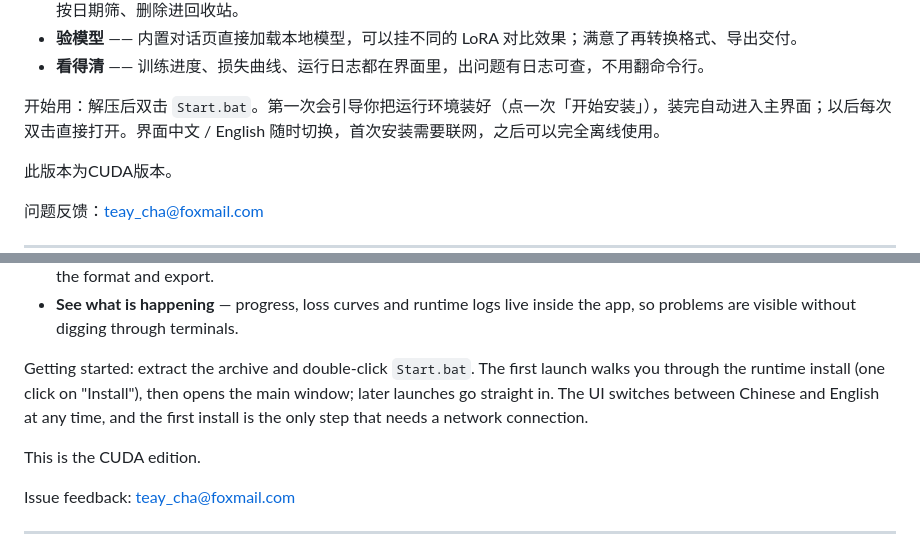
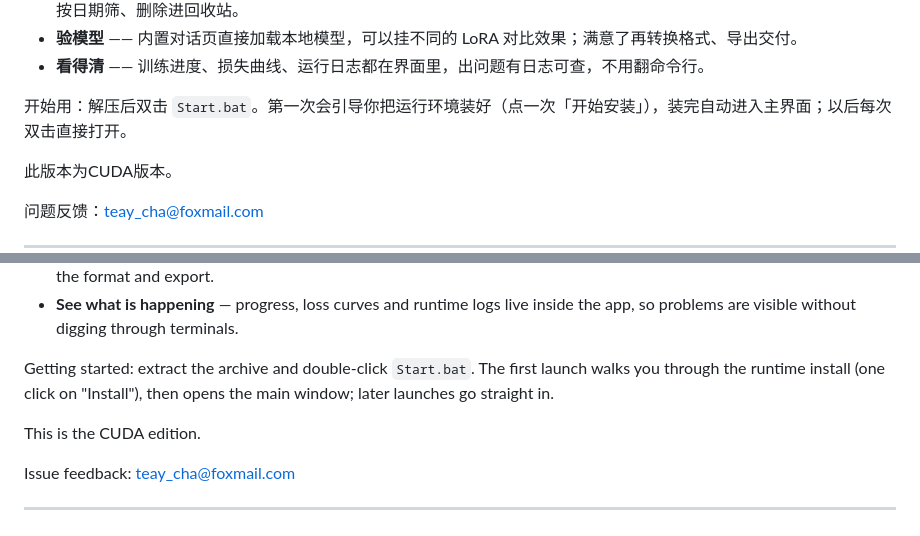
Before and after one commit to teay-gh/EAI_Studio_cuda, a Markdown page: README.md, 2 parts joined by grey strips. Drawn GitHub-style.

Commit message:
README：删去界面切换与离线说明句

```diff
--- a/README.md
+++ b/README.md
@@ -21,7 +21,7 @@ EAI Studio 是一个 Windows 桌面应用，把大模型微调的整条链路收
 - **验模型** —— 内置对话页直接加载本地模型，可以挂不同的 LoRA 对比效果；满意了再转换格式、导出交付。
 - **看得清** —— 训练进度、损失曲线、运行日志都在界面里，出问题有日志可查，不用翻命令行。
 
-开始用：解压后双击 `Start.bat`。第一次会引导你把运行环境装好（点一次「开始安装」），装完自动进入主界面；以后每次双击直接打开。界面中文 / English 随时切换，首次安装需要联网，之后可以完全离线使用。
+开始用：解压后双击 `Start.bat`。第一次会引导你把运行环境装好（点一次「开始安装」），装完自动进入主界面；以后每次双击直接打开。
 
 此版本为CUDA版本。
 
@@ -52,7 +52,7 @@ What you can do with it:
 - **Try before you ship** — a built-in chat page loads local models and lets you swap LoRAs to compare results, then convert the format and export.
 - **See what is happening** — progress, loss curves and runtime logs live inside the app, so problems are visible without digging through terminals.
 
-Getting started: extract the archive and double-click `Start.bat`. The first launch walks you through the runtime install (one click on "Install"), then opens the main window; later launches go straight in. The UI switches between Chinese and English at any time, and the first install is the only step that needs a network connection.
+Getting started: extract the archive and double-click `Start.bat`. The first launch walks you through the runtime install (one click on "Install"), then opens the main window; later launches go straight in.
 
 This is the CUDA edition.
 
```
